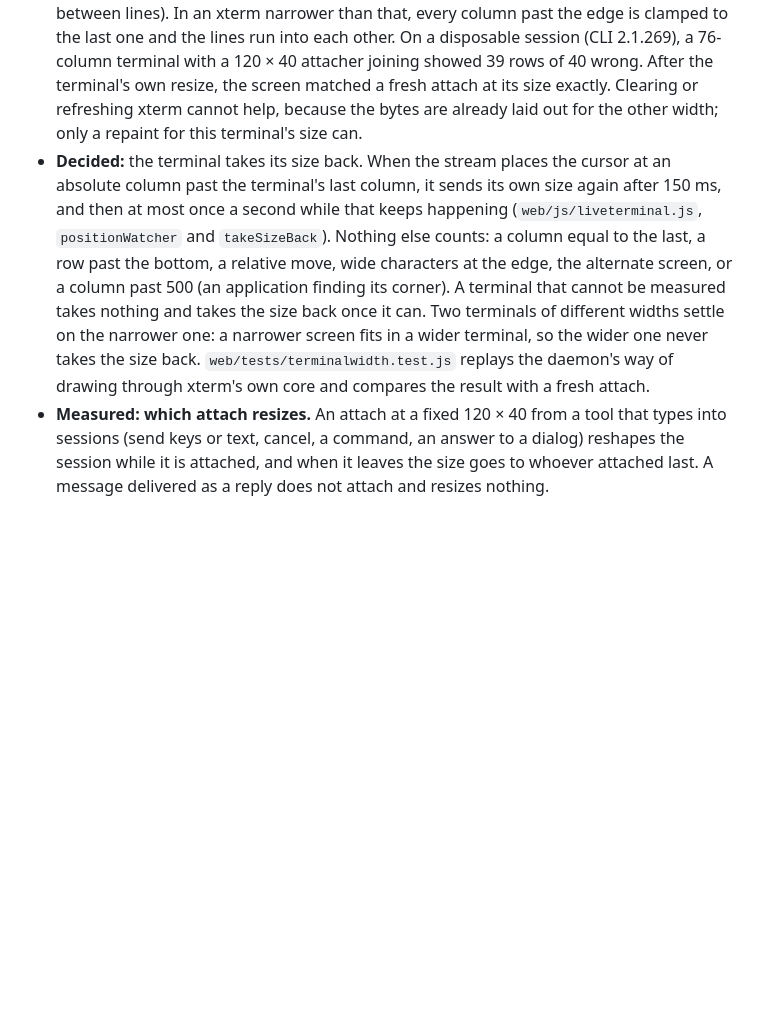
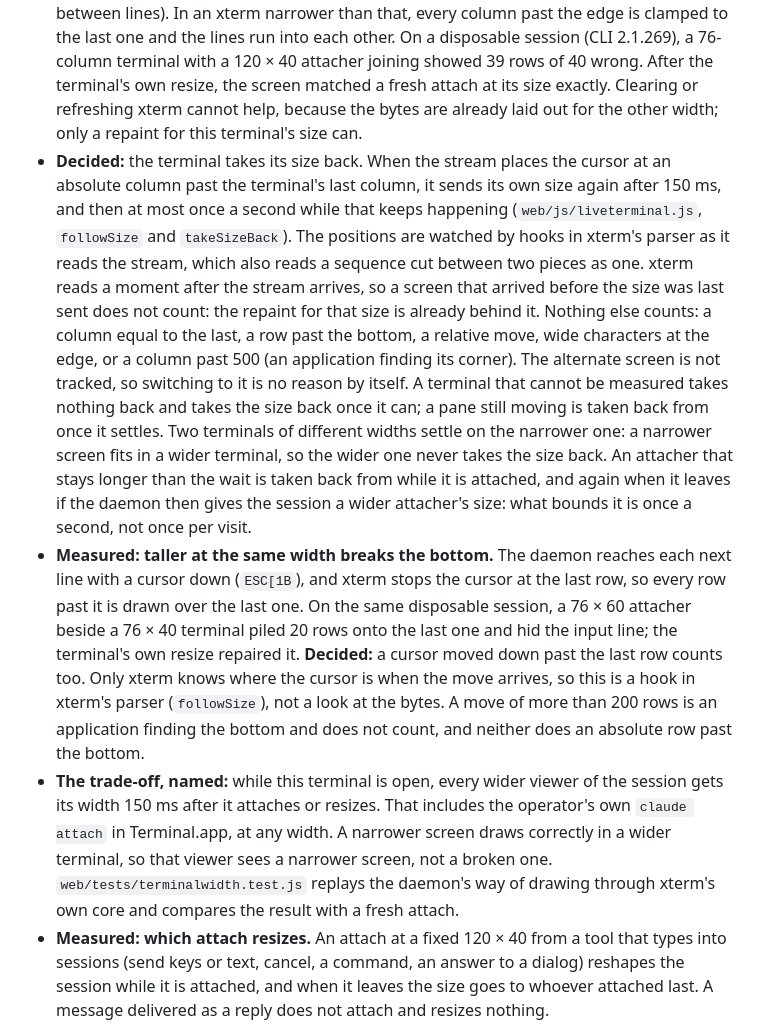
Before and after one commit to kroticw/fleetdeck, a Markdown page: docs/engineering/live-terminal.md, the part around the change. GitHub-like rendering; blank space fills up the shorter version.

Commit message:
docs(terminal): record the taller attacher, the parser hooks and the trade-off
Name what the take-back costs other viewers, bound it by pace rather than by visits, and say that the alternate screen is not tracked.

Signed-off-by: denisdavydov <denises.krotic@ya.ru>

```diff
--- a/docs/engineering/live-terminal.md
+++ b/docs/engineering/live-terminal.md
@@ -32,7 +32,9 @@ Read this before changing `web/js/liveterminal.js`, `internal/server/pty.go` or
 
 - **Measured:** an attach's `cols`/`rows` set the size of the session's real PTY, so every other attacher sees it too, including the operator's own `claude attach` in Terminal.app. The last attacher wins. When an attacher leaves, the daemon gives the session the size of the attacher that attached last among those still attached — not of the last resize (CLI 2.1.269). The current size is reported nowhere.
 - **Measured: a session wider than the terminal breaks its screen.** When the size changes, the daemon repaints every attacher for the new size. It clears the screen and places each word at an absolute column (`ESC[2J`, then `ESC[<col>G` per word, `CR ESC[1B` between lines). In an xterm narrower than that, every column past the edge is clamped to the last one and the lines run into each other. On a disposable session (CLI 2.1.269), a 76-column terminal with a 120 × 40 attacher joining showed 39 rows of 40 wrong. After the terminal's own resize, the screen matched a fresh attach at its size exactly. Clearing or refreshing xterm cannot help, because the bytes are already laid out for the other width; only a repaint for this terminal's size can.
-- **Decided:** the terminal takes its size back. When the stream places the cursor at an absolute column past the terminal's last column, it sends its own size again after 150 ms, and then at most once a second while that keeps happening (`web/js/liveterminal.js`, `positionWatcher` and `takeSizeBack`). Nothing else counts: a column equal to the last, a row past the bottom, a relative move, wide characters at the edge, the alternate screen, or a column past 500 (an application finding its corner). A terminal that cannot be measured takes nothing and takes the size back once it can. Two terminals of different widths settle on the narrower one: a narrower screen fits in a wider terminal, so the wider one never takes the size back. `web/tests/terminalwidth.test.js` replays the daemon's way of drawing through xterm's own core and compares the result with a fresh attach.
+- **Decided:** the terminal takes its size back. When the stream places the cursor at an absolute column past the terminal's last column, it sends its own size again after 150 ms, and then at most once a second while that keeps happening (`web/js/liveterminal.js`, `followSize` and `takeSizeBack`). The positions are watched by hooks in xterm's parser as it reads the stream, which also reads a sequence cut between two pieces as one. xterm reads a moment after the stream arrives, so a screen that arrived before the size was last sent does not count: the repaint for that size is already behind it. Nothing else counts: a column equal to the last, a row past the bottom, a relative move, wide characters at the edge, or a column past 500 (an application finding its corner). The alternate screen is not tracked, so switching to it is no reason by itself. A terminal that cannot be measured takes nothing back and takes the size back once it can; a pane still moving is taken back from once it settles. Two terminals of different widths settle on the narrower one: a narrower screen fits in a wider terminal, so the wider one never takes the size back. An attacher that stays longer than the wait is taken back from while it is attached, and again when it leaves if the daemon then gives the session a wider attacher's size: what bounds it is once a second, not once per visit.
+- **Measured: taller at the same width breaks the bottom.** The daemon reaches each next line with a cursor down (`ESC[1B`), and xterm stops the cursor at the last row, so every row past it is drawn over the last one. On the same disposable session, a 76 × 60 attacher beside a 76 × 40 terminal piled 20 rows onto the last one and hid the input line; the terminal's own resize repaired it. **Decided:** a cursor moved down past the last row counts too. Only xterm knows where the cursor is when the move arrives, so this is a hook in xterm's parser (`followSize`), not a look at the bytes. A move of more than 200 rows is an application finding the bottom and does not count, and neither does an absolute row past the bottom.
+- **The trade-off, named:** while this terminal is open, every wider viewer of the session gets its width 150 ms after it attaches or resizes. That includes the operator's own `claude attach` in Terminal.app, at any width. A narrower screen draws correctly in a wider terminal, so that viewer sees a narrower screen, not a broken one. `web/tests/terminalwidth.test.js` replays the daemon's way of drawing through xterm's own core and compares the result with a fresh attach.
 - **Measured: which attach resizes.** An attach at a fixed 120 × 40 from a tool that types into sessions (send keys or text, cancel, a command, an answer to a dialog) reshapes the session while it is attached, and when it leaves the size goes to whoever attached last. A message delivered as a reply does not attach and resizes nothing.
 - **Measured: how to see the real size.** Read it from the session's tty, not from the page. The frames are rendered separately for each attacher, so what one page draws proves nothing about the PTY behind it. Find the `claude` process whose working directory is the session's (`lsof -a -p <pid> -d cwd`), take its tty from `ps -o tty= -p <pid>`, and run `stty -f /dev/<tty> size`.
 - **Decided:** the page tells the session its size at attach, after its pane has been still for 150 ms, and after a font step. It sends one resize per settle, never one per pointer move or per key.
```
